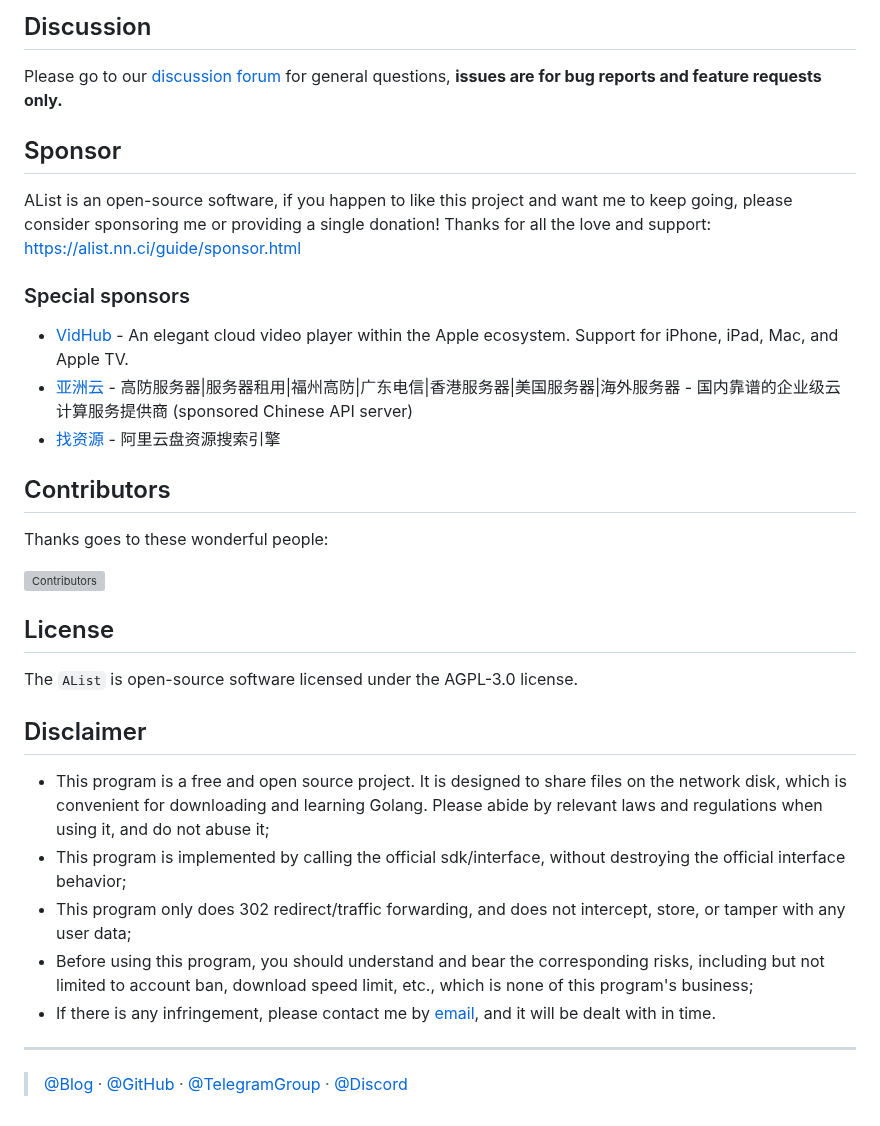
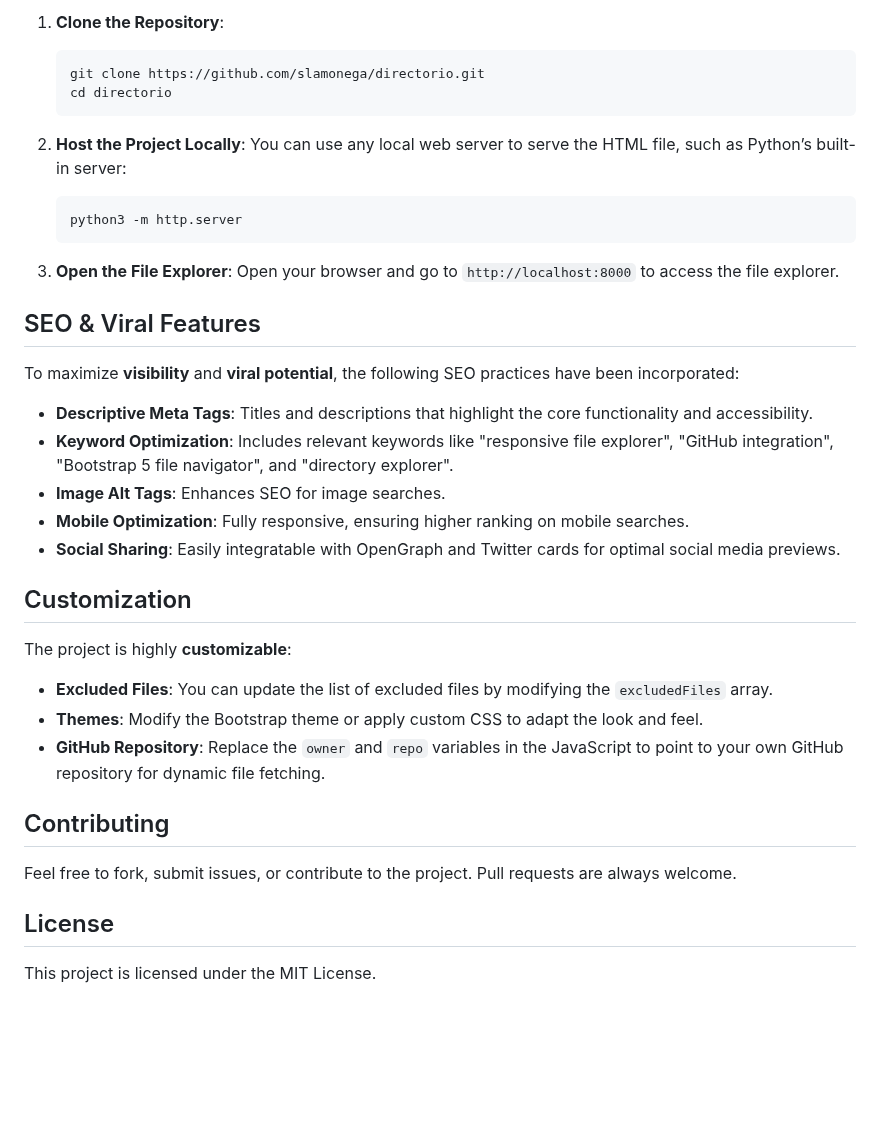
Before and after one commit to slamonega/directorio, a Markdown page: readme.md, the part around one of its changes. Rendered like a GitHub page; blank space fills up the shorter version; grey boxes are pictures that could not be loaded.

````diff
--- a/readme.md
+++ b/readme.md
@@ -106,36 +23,40 @@ English | [中文](./README_cn.md)| [日本語](./README_ja.md) | [Contributing]
 
-## Discussion
+1. **Clone the Repository**:
+   ```bash
+   git clone https://github.com/slamonega/directorio.git
+   cd directorio
+   ```
 
-Please go to our [discussion forum](https://github.com/alist-org/alist/discussions) for general questions, **issues are for bug reports and feature requests only.**
+2. **Host the Project Locally**:
+   You can use any local web server to serve the HTML file, such as Python’s built-in server:
+   ```bash
+   python3 -m http.server
+   ```
 
-## Sponsor
+3. **Open the File Explorer**:
+   Open your browser and go to `http://localhost:8000` to access the file explorer.
 
-AList is an open-source software, if you happen to like this project and want me to keep going, please consider sponsoring me or providing a single donation! Thanks for all the love and support:
-https://alist.nn.ci/guide/sponsor.html
+## SEO & Viral Features
 
-### Special sponsors
+To maximize **visibility** and **viral potential**, the following SEO practices have been incorporated:
 
-- [VidHub](https://apps.apple.com/app/apple-store/id1659622164?pt=118612019&ct=alist&mt=8) - An elegant cloud video player within the Apple ecosystem. Support for iPhone, iPad, Mac, and Apple TV.
-- [亚洲云](https://www.asiayun.com/aff/QQCOOQKZ) - 高防服务器|服务器租用|福州高防|广东电信|香港服务器|美国服务器|海外服务器 - 国内靠谱的企业级云计算服务提供商 (sponsored Chinese API server)
-- [找资源](http://zhaoziyuan2.cc/) - 阿里云盘资源搜索引擎
+- **Descriptive Meta Tags**: Titles and descriptions that highlight the core functionality and accessibility.
+- **Keyword Optimization**: Includes relevant keywords like "responsive file explorer", "GitHub integration", "Bootstrap 5 file navigator", and "directory explorer".
+- **Image Alt Tags**: Enhances SEO for image searches.
+- **Mobile Optimization**: Fully responsive, ensuring higher ranking on mobile searches.
+- **Social Sharing**: Easily integratable with OpenGraph and Twitter cards for optimal social media previews.
 
-## Contributors
+## Customization
 
-Thanks goes to these wonderful people:
+The project is highly **customizable**:
+- **Excluded Files**: You can update the list of excluded files by modifying the `excludedFiles` array.
+- **Themes**: Modify the Bootstrap theme or apply custom CSS to adapt the look and feel.
+- **GitHub Repository**: Replace the `owner` and `repo` variables in the JavaScript to point to your own GitHub repository for dynamic file fetching.
 
-[![Contributors](http://contrib.nn.ci/api?repo=alist-org/alist&repo=alist-org/alist-web&repo=alist-org/docs)](https://github.com/alist-org/alist/graphs/contributors)
+## Contributing
+
+Feel free to fork, submit issues, or contribute to the project. Pull requests are always welcome.
 
 ## License
 
-The `AList` is open-source software licensed under the AGPL-3.0 license.
-
-## Disclaimer
-- This program is a free and open source project. It is designed to share files on the network disk, which is convenient for downloading and learning Golang. Please abide by relevant laws and regulations when using it, and do not abuse it;
-- This program is implemented by calling the official sdk/interface, without destroying the official interface behavior;
-- This program only does 302 redirect/traffic forwarding, and does not intercept, store, or tamper with any user data;
-- Before using this program, you should understand and bear the corresponding risks, including but not limited to account ban, download speed limit, etc., which is none of this program's business;
-- If there is any infringement, please contact me by [email](mailto:i@nn.ci), and it will be dealt with in time.
-
----
-
-> [@Blog](https://nn.ci/) · [@GitHub](https://github.com/alist-org) · [@TelegramGroup](https://t.me/alist_chat) · [@Discord](https://discord.gg/F4ymsH4xv2)
+This project is licensed under the MIT License.
````
Also changed, not shown: other parts of readme.md (+14 -97 lines).
